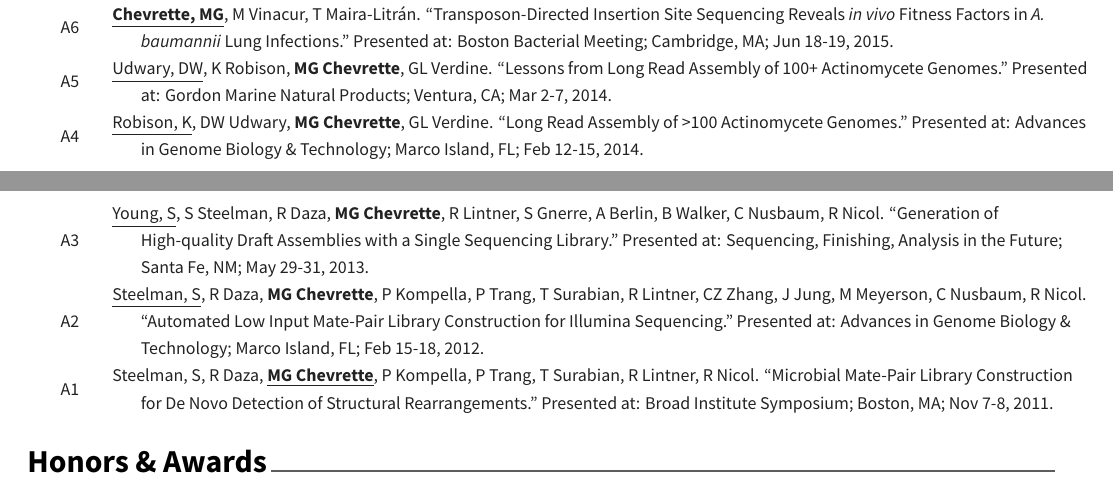
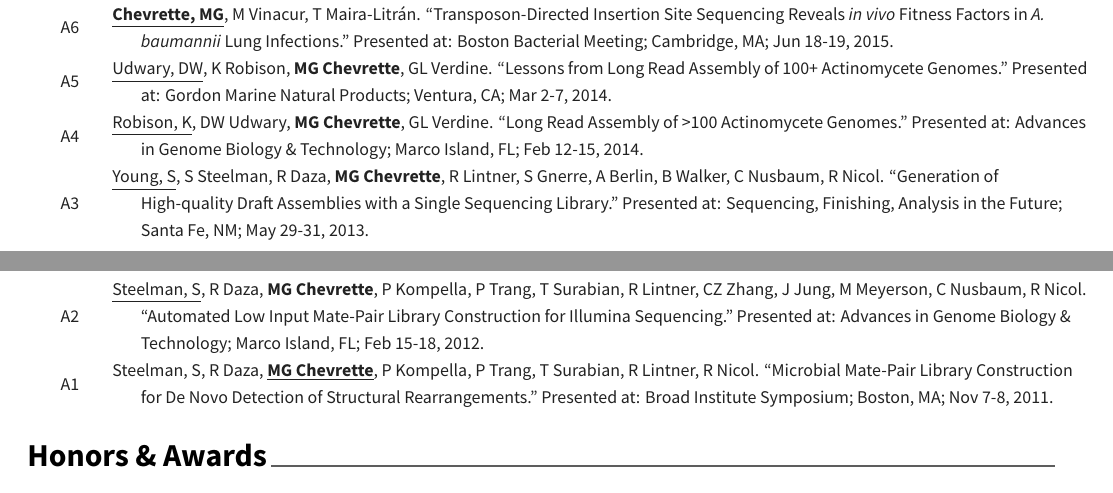
Before and after one commit to chevrm/cv, a LaTeX CV (ChevretteCV.tex, which reads cv/pubs.tex): two parts of pages 3 and 4 of 4, joined at a grey line, cut so that both start at the same text. The pictures show the PDF file ChevretteCV.pdf that the author committed with the source.

Commit message:
fixed spacing

```diff
--- a/cv/pubs.tex
+++ b/cv/pubs.tex
@@ -121,13 +121,13 @@
   \cvpub
     {\underline{Robison, K}, DW Udwary, \textbf{MG Chevrette}, GL Verdine. ``Long Read Assembly of >100 Actinomycete Genomes." Presented at: Advances in Genome Biology \& Technology; Marco Island, FL; Feb 12-15, 2014.} % Ref
     {A4} % Number
+  \cvpub
+    {\underline{Young, S}, S Steelman, R Daza, \textbf{MG Chevrette}, R Lintner, S Gnerre, A Berlin, B Walker, C Nusbaum, R Nicol. ``Generation of High-quality Draft Assemblies with a Single Sequencing Library." Presented at: Sequencing, Finishing, Analysis in the Future; Santa Fe, NM; May 29-31, 2013.} % Ref
+    {A3} % Number
 %-------------------------------------------------------------------------------
 \end{cvpubs}
 \begin{cvpubs}
 %-------------------------------------------------------------------------------
-  \cvpub
-    {\underline{Young, S}, S Steelman, R Daza, \textbf{MG Chevrette}, R Lintner, S Gnerre, A Berlin, B Walker, C Nusbaum, R Nicol. ``Generation of High-quality Draft Assemblies with a Single Sequencing Library." Presented at: Sequencing, Finishing, Analysis in the Future; Santa Fe, NM; May 29-31, 2013.} % Ref
-    {A3} % Number
   \cvpub
     {\underline{Steelman, S}, R Daza, \textbf{MG Chevrette}, P Kompella, P Trang, T Surabian, R Lintner, CZ Zhang, J Jung, M Meyerson, C Nusbaum, R Nicol. ``Automated Low Input Mate-Pair Library Construction for Illumina Sequencing." Presented at: Advances in Genome Biology \& Technology; Marco Island, FL; Feb 15-18, 2012.} % Ref
     {A2} % Number
```
Also changed, not shown: ChevretteCV.tex (+1 -1 lines), ChevretteCV.pdf, 2 other files.
